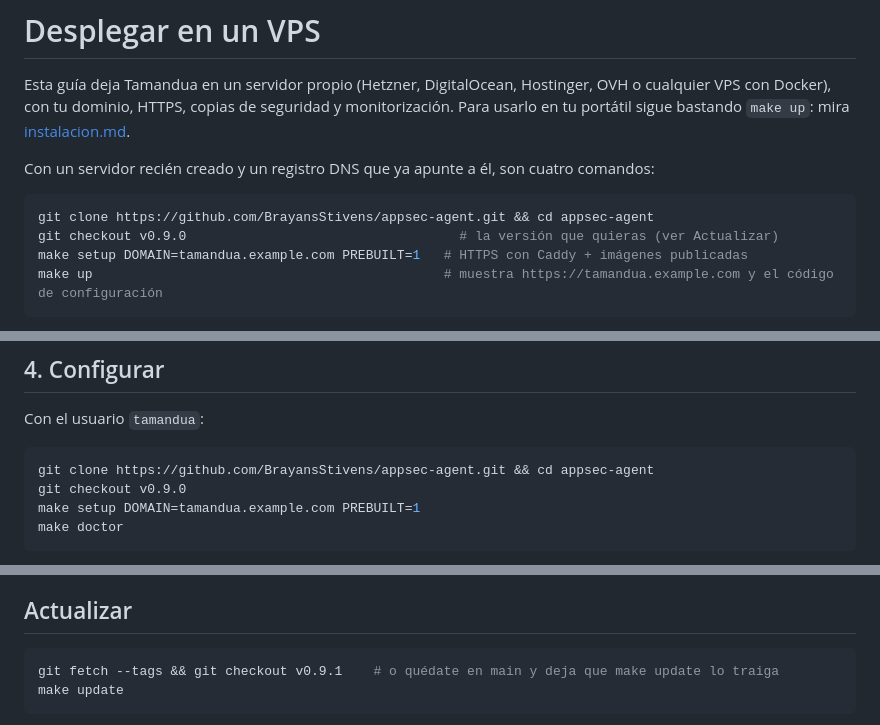
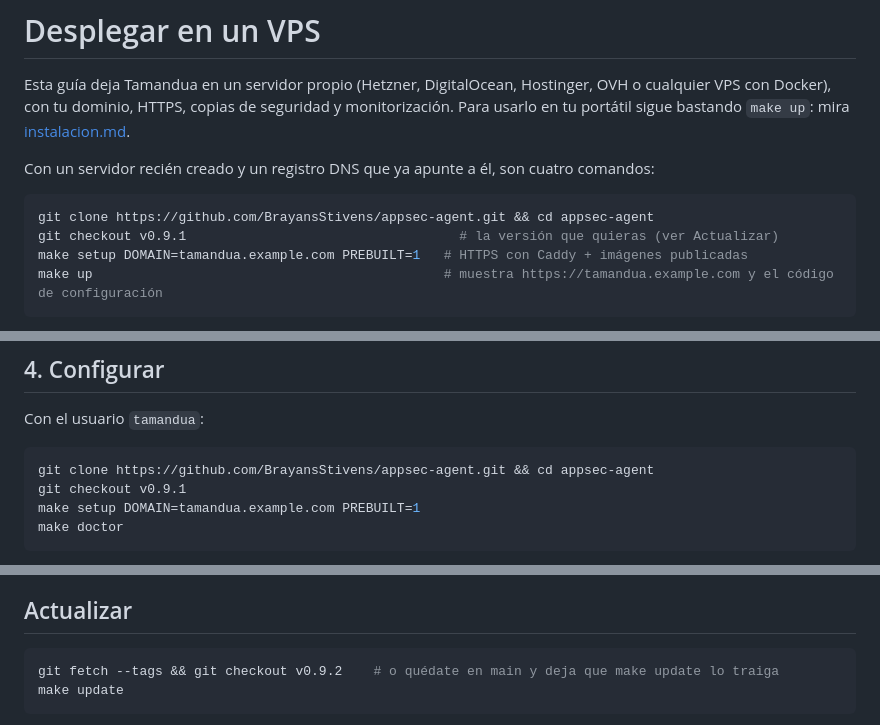
Before and after one commit to BrayansStivens/Tamandua-AppSec, a Markdown page: docs/es/despliegue-vps.md, 3 parts joined by grey strips. Drawn GitHub-style.

Commit message:
Guía de VPS: la versión publicada es v0.9.1

````diff
--- a/docs/es/despliegue-vps.md
+++ b/docs/es/despliegue-vps.md
@@ -8,7 +8,7 @@ Con un servidor recién creado y un registro DNS que ya apunte a él, son cuatro
 
 ```bash
 git clone https://github.com/BrayansStivens/appsec-agent.git && cd appsec-agent
-git checkout v0.9.0                                   # la versión que quieras (ver Actualizar)
+git checkout v0.9.1                                   # la versión que quieras (ver Actualizar)
 make setup DOMAIN=tamandua.example.com PREBUILT=1   # HTTPS con Caddy + imágenes publicadas
 make up                                             # muestra https://tamandua.example.com y el código de configuración
 ```
@@ -101,7 +101,7 @@ Con el usuario `tamandua`:
 
 ```bash
 git clone https://github.com/BrayansStivens/appsec-agent.git && cd appsec-agent
-git checkout v0.9.0
+git checkout v0.9.1
 make setup DOMAIN=tamandua.example.com PREBUILT=1
 make doctor
 ```
@@ -186,7 +186,7 @@ Si se pierde `config/master.key` (o cambia `TAMANDUA_MASTER_KEY`), los secretos
 ## Actualizar
 
 ```bash
-git fetch --tags && git checkout v0.9.1    # o quédate en main y deja que make update lo traiga
+git fetch --tags && git checkout v0.9.2    # o quédate en main y deja que make update lo traiga
 make update
 ```
 
````
Also changed, not shown: docs/deploy-vps.md (+3 -3 lines).
